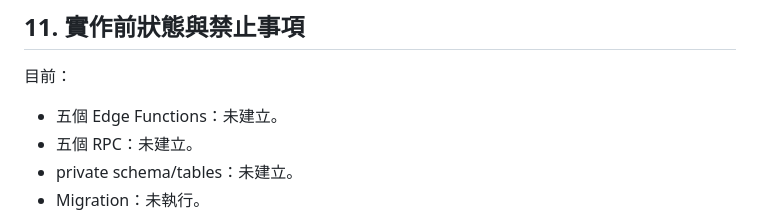
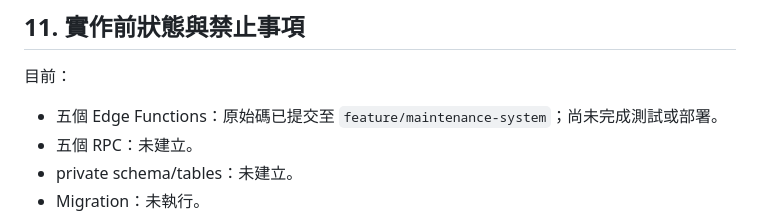
Before and after one commit to johnjohn114/smart-class, a Markdown page: docs/maintenance-api-spec-v0.4.md, the part around the change. Drawn GitHub-style.

Commit message:
docs: correct maintenance edge function implementation status

```diff
--- a/docs/maintenance-api-spec-v0.4.md
+++ b/docs/maintenance-api-spec-v0.4.md
@@ -322,7 +322,7 @@ Request：
 ## 11. 實作前狀態與禁止事項
 
 目前：
-- 五個 Edge Functions：未建立。
+- 五個 Edge Functions：原始碼已提交至 `feature/maintenance-system`；尚未完成測試或部署。
 - 五個 RPC：未建立。
 - private schema/tables：未建立。
 - Migration：未執行。
```
